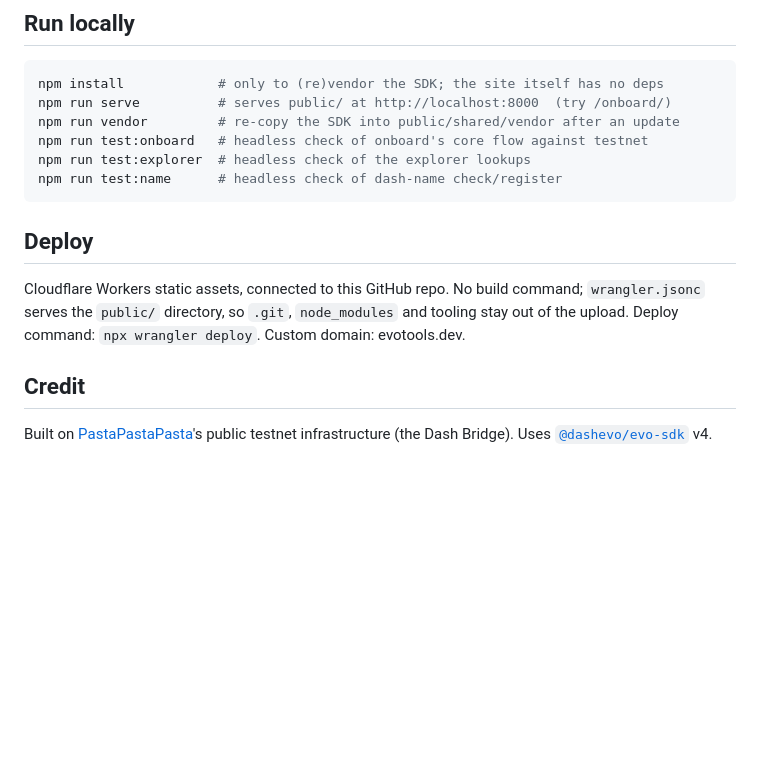
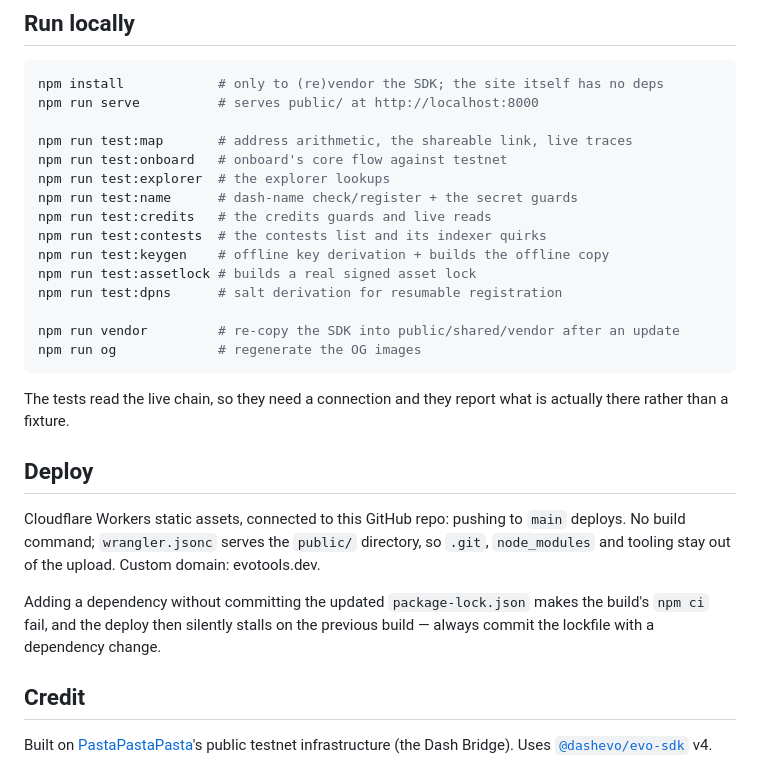
Before and after one commit to 247bas/evotools, a Markdown page: README.md, the part around one of its changes. Drawn GitHub-style; blank space fills up the shorter version.

````diff
--- a/README.md
+++ b/README.md
@@ -47,19 +75,35 @@ Each web tool imports `/shared/theme.css`, `/shared/nav.js`, and the SDK from
 
 ```bash
 npm install            # only to (re)vendor the SDK; the site itself has no deps
-npm run serve          # serves public/ at http://localhost:8000  (try /onboard/)
+npm run serve          # serves public/ at http://localhost:8000
+
+npm run test:map       # address arithmetic, the shareable link, live traces
+npm run test:onboard   # onboard's core flow against testnet
+npm run test:explorer  # the explorer lookups
+npm run test:name      # dash-name check/register + the secret guards
+npm run test:credits   # the credits guards and live reads
+npm run test:contests  # the contests list and its indexer quirks
+npm run test:keygen    # offline key derivation + builds the offline copy
+npm run test:assetlock # builds a real signed asset lock
+npm run test:dpns      # salt derivation for resumable registration
+
 npm run vendor         # re-copy the SDK into public/shared/vendor after an update
-npm run test:onboard   # headless check of onboard's core flow against testnet
-npm run test:explorer  # headless check of the explorer lookups
-npm run test:name      # headless check of dash-name check/register
+npm run og             # regenerate the OG images
 ```
+
+The tests read the live chain, so they need a connection and they report what is
+actually there rather than a fixture.
 
 ## Deploy
 
-Cloudflare Workers static assets, connected to this GitHub repo. No build
-command; `wrangler.jsonc` serves the `public/` directory, so `.git`,
-`node_modules` and tooling stay out of the upload. Deploy command:
-`npx wrangler deploy`. Custom domain: evotools.dev.
+Cloudflare Workers static assets, connected to this GitHub repo: pushing to
+`main` deploys. No build command; `wrangler.jsonc` serves the `public/`
+directory, so `.git`, `node_modules` and tooling stay out of the upload. Custom
+domain: evotools.dev.
+
+Adding a dependency without committing the updated `package-lock.json` makes the
+build's `npm ci` fail, and the deploy then silently stalls on the previous
+build — always commit the lockfile with a dependency change.
 
 ## Credit
 
````
Also changed, not shown: other parts of README.md (+35 -7 lines), CHANGELOG.md (+32 -0 lines).
